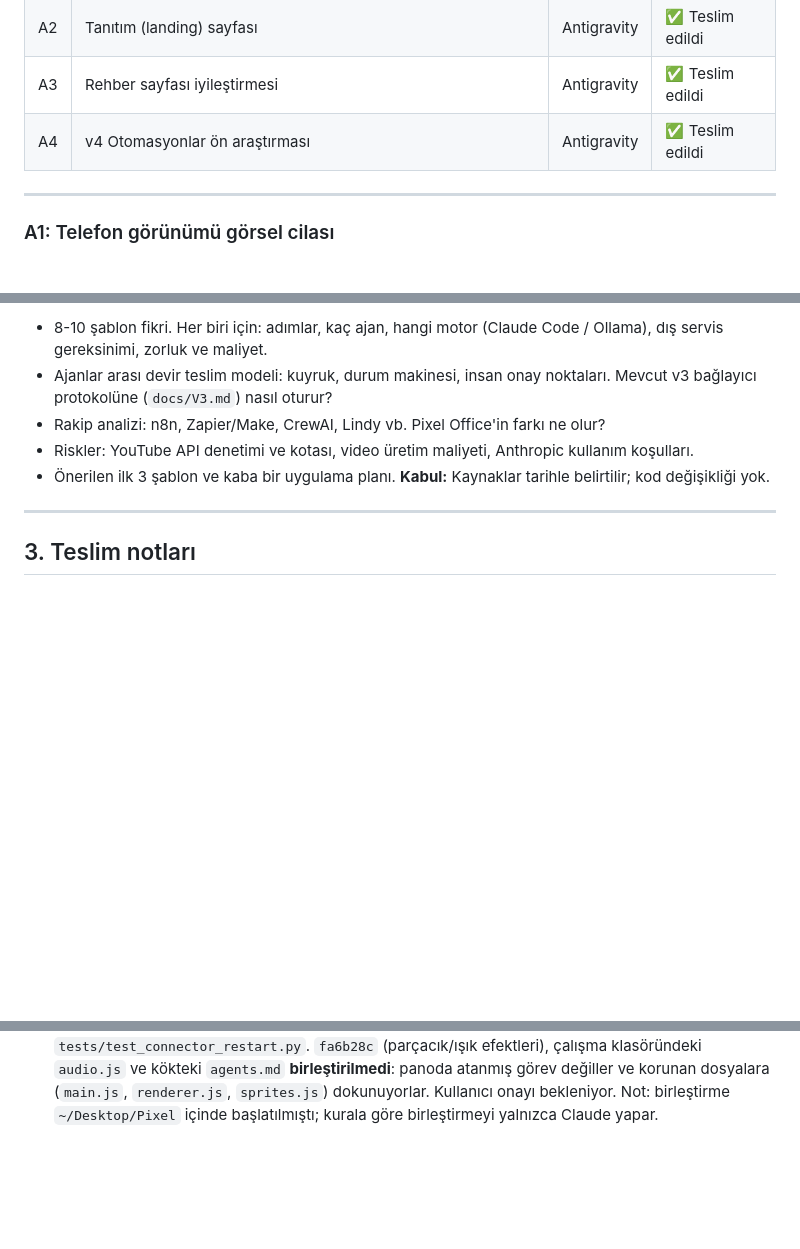
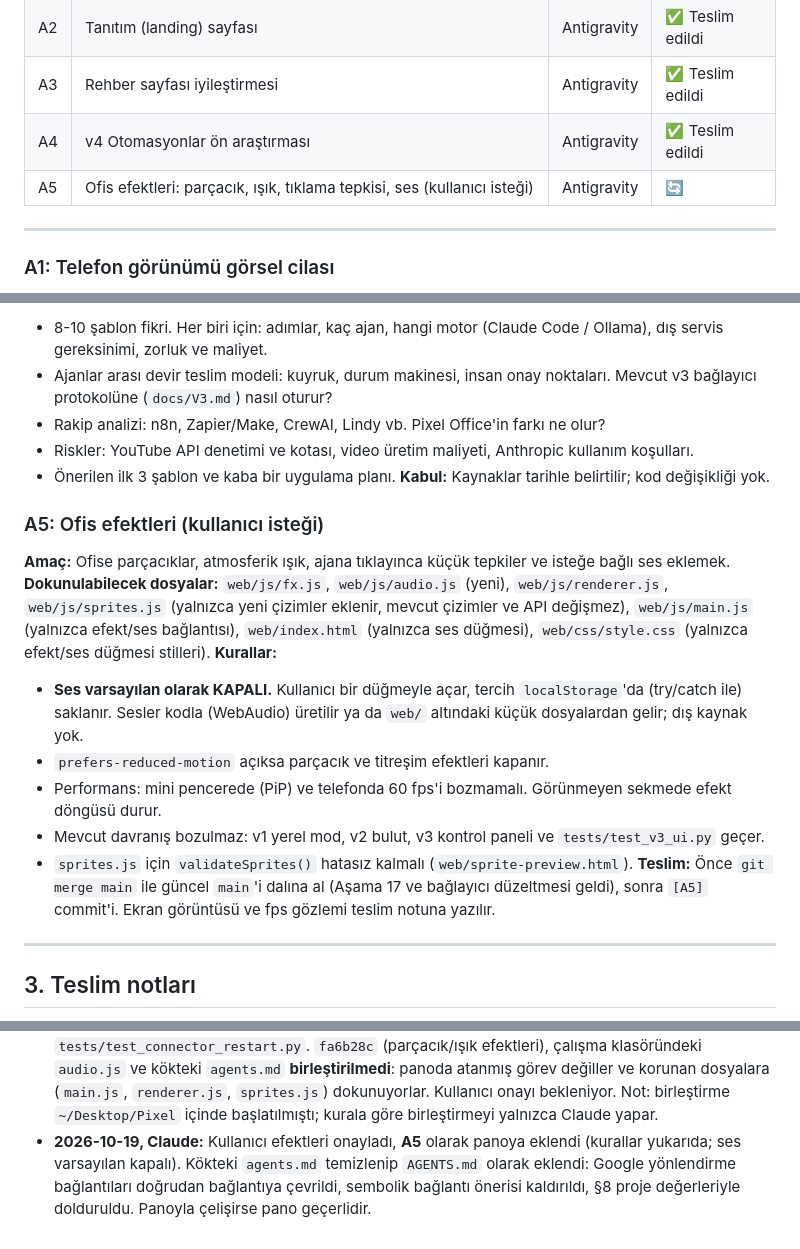
Before and after one commit to timuryurdakan/Pixel, a Markdown page: docs/GOREV_PANOSU.md, 3 parts joined by grey strips. GitHub-like rendering; blank space fills up the shorter version.

Commit message:
Add AGENTS.md (cleaned, project-specific) and task A5 (office effects) to the board
Co-Authored-By: Claude Opus 5.5 <noreply@anthropic.com>

```diff
--- a/docs/GOREV_PANOSU.md
+++ b/docs/GOREV_PANOSU.md
@@ -46,6 +46,7 @@ Durum: ⬜ Bekliyor · 🔄 Üzerinde çalışılıyor · ✅ Teslim edildi ·
 | A2 | Tanıtım (landing) sayfası | Antigravity | ✅ Teslim edildi |
 | A3 | Rehber sayfası iyileştirmesi | Antigravity | ✅ Teslim edildi |
 | A4 | v4 Otomasyonlar ön araştırması | Antigravity | ✅ Teslim edildi |
+| A5 | Ofis efektleri: parçacık, ışık, tıklama tepkisi, ses (kullanıcı isteği) | Antigravity | 🔄 |
 
 ---
 
@@ -105,6 +106,21 @@ bir şablon seçer, ajanlar ofiste birbirine iş devreder (ör. frontend bitince
 - Önerilen ilk 3 şablon ve kaba bir uygulama planı.
 **Kabul:** Kaynaklar tarihle belirtilir; kod değişikliği yok.
 
+### A5: Ofis efektleri (kullanıcı isteği)
+**Amaç:** Ofise parçacıklar, atmosferik ışık, ajana tıklayınca küçük tepkiler ve isteğe bağlı ses eklemek.
+**Dokunulabilecek dosyalar:** `web/js/fx.js`, `web/js/audio.js` (yeni), `web/js/renderer.js`, `web/js/sprites.js`
+(yalnızca yeni çizimler eklenir, mevcut çizimler ve API değişmez), `web/js/main.js` (yalnızca efekt/ses bağlantısı),
+`web/index.html` (yalnızca ses düğmesi), `web/css/style.css` (yalnızca efekt/ses düğmesi stilleri).
+**Kurallar:**
+- **Ses varsayılan olarak KAPALI.** Kullanıcı bir düğmeyle açar, tercih `localStorage`'da (try/catch ile) saklanır.
+  Sesler kodla (WebAudio) üretilir ya da `web/` altındaki küçük dosyalardan gelir; dış kaynak yok.
+- `prefers-reduced-motion` açıksa parçacık ve titreşim efektleri kapanır.
+- Performans: mini pencerede (PiP) ve telefonda 60 fps'i bozmamalı. Görünmeyen sekmede efekt döngüsü durur.
+- Mevcut davranış bozulmaz: v1 yerel mod, v2 bulut, v3 kontrol paneli ve `tests/test_v3_ui.py` geçer.
+- `sprites.js` için `validateSprites()` hatasız kalmalı (`web/sprite-preview.html`).
+**Teslim:** Önce `git merge main` ile güncel `main`'i dalına al (Aşama 17 ve bağlayıcı düzeltmesi geldi), sonra `[A5]`
+commit'i. Ekran görüntüsü ve fps gözlemi teslim notuna yazılır.
+
 ---
 
 ## 3. Teslim notları
@@ -132,3 +148,6 @@ görüntüleri, bilinen sorunlar.
   `agents.md` **birleştirilmedi**: panoda atanmış görev değiller ve korunan dosyalara (`main.js`, `renderer.js`,
   `sprites.js`) dokunuyorlar. Kullanıcı onayı bekleniyor. Not: birleştirme `~/Desktop/Pixel` içinde başlatılmıştı; kurala
   göre birleştirmeyi yalnızca Claude yapar.
+- **2026-10-19, Claude:** Kullanıcı efektleri onayladı, **A5** olarak panoya eklendi (kurallar yukarıda; ses varsayılan kapalı).
+  Kökteki `agents.md` temizlenip `AGENTS.md` olarak eklendi: Google yönlendirme bağlantıları doğrudan bağlantıya çevrildi,
+  sembolik bağlantı önerisi kaldırıldı, §8 proje değerleriyle dolduruldu. Panoyla çelişirse pano geçerlidir.
```
Also changed, not shown: AGENTS.md (added, +131 -0 lines).
